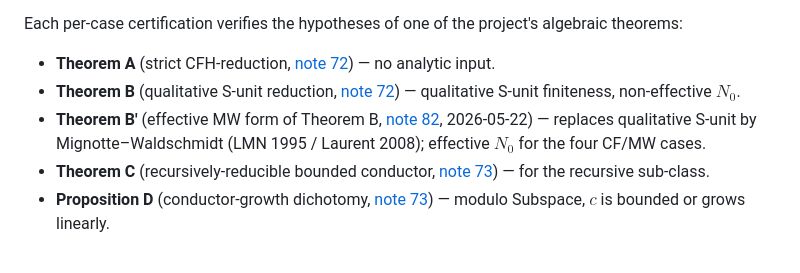
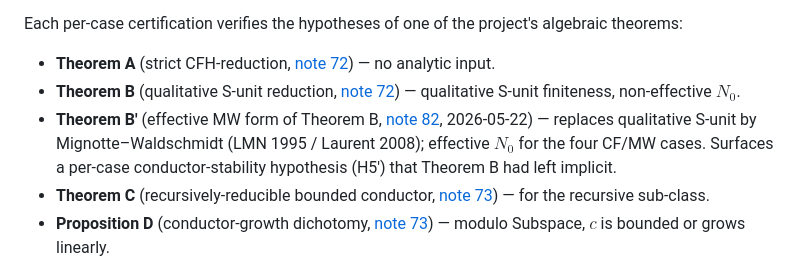
Before and after one commit to TACITVS/erdos-problem-124-bernoulli, a Markdown page: README.md, the part around the change. GitHub-like rendering.

```diff
--- a/README.md
+++ b/README.md
@@ -24,7 +24,7 @@ via the `erdos124` C++23 library ([notes 80](notes/80_erdos124_library_and_dgs_d
 Each per-case certification verifies the hypotheses of one of the project's algebraic theorems:
 - **Theorem A** (strict CFH-reduction, [note 72](notes/72_algebraic_reduction_theorems.md)) — no analytic input.
 - **Theorem B** (qualitative S-unit reduction, [note 72](notes/72_algebraic_reduction_theorems.md)) — qualitative S-unit finiteness, non-effective $N_0$.
-- **Theorem B'** (effective MW form of Theorem B, [note 82](notes/82_theorem_b_prime_effective_mw.md), 2026-05-22) — replaces qualitative S-unit by Mignotte–Waldschmidt (LMN 1995 / Laurent 2008); effective $N_0$ for the four CF/MW cases.
+- **Theorem B'** (effective MW form of Theorem B, [note 82](notes/82_theorem_b_prime_effective_mw.md), 2026-05-22) — replaces qualitative S-unit by Mignotte–Waldschmidt (LMN 1995 / Laurent 2008); effective $N_0$ for the four CF/MW cases. Surfaces a per-case conductor-stability hypothesis (H5') that Theorem B had left implicit.
 - **Theorem C** (recursively-reducible bounded conductor, [note 73](notes/73_open_obligation_attack.md)) — for the recursive sub-class.
 - **Proposition D** (conductor-growth dichotomy, [note 73](notes/73_open_obligation_attack.md)) — modulo Subspace, $c$ is bounded or grows linearly.
 
```
Also changed, not shown: PROOF_STATE.md (+1 -1 lines), notes/82_theorem_b_prime_effective_mw.md (+73 -10 lines).
